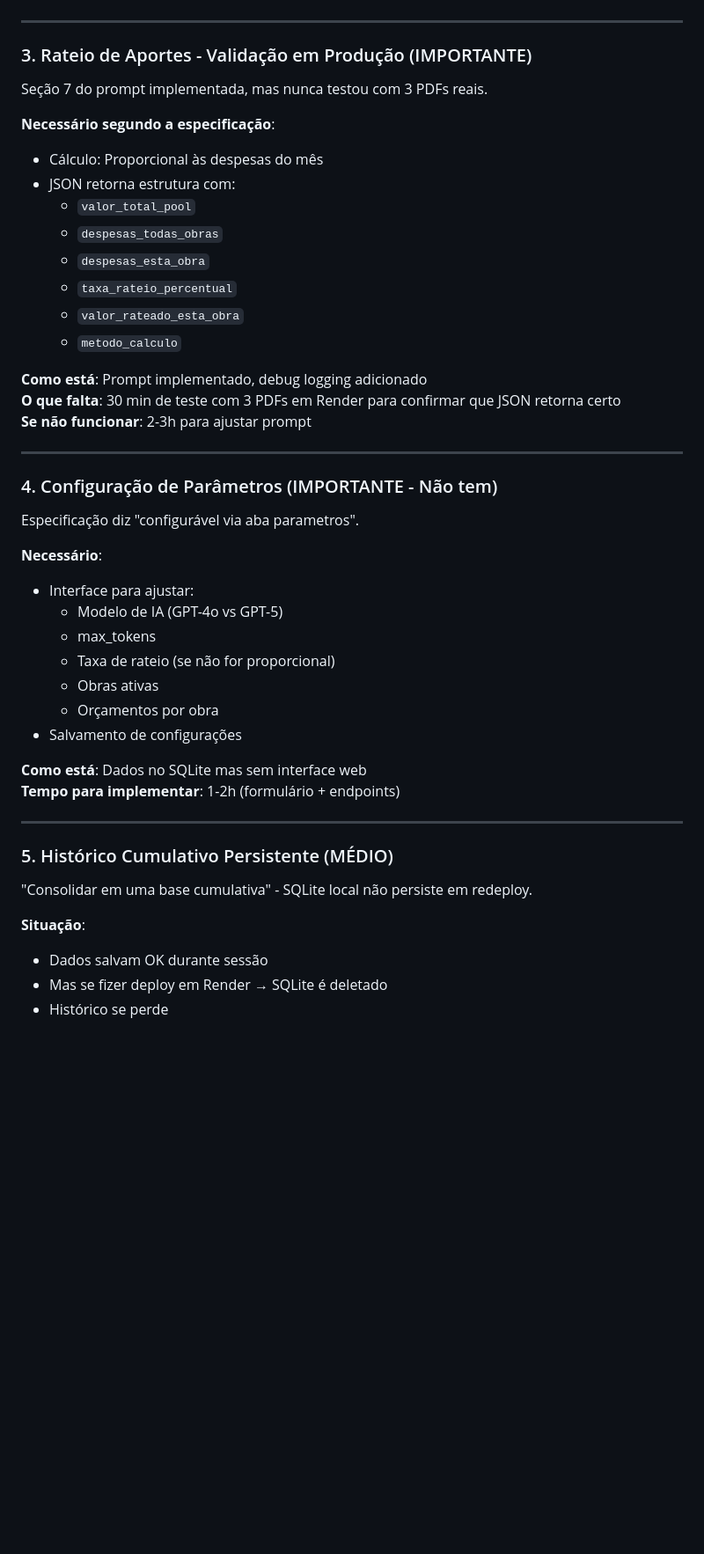
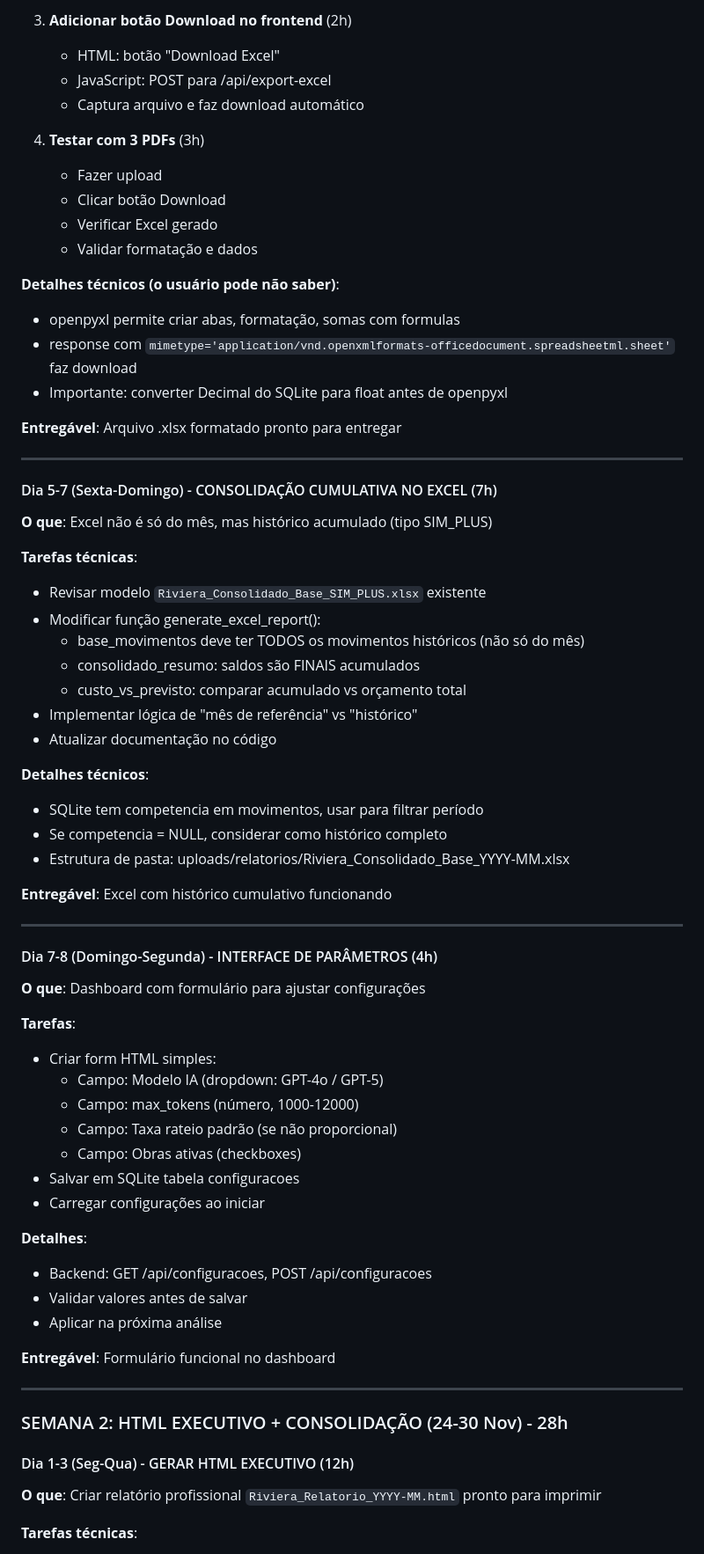
Before and after one commit to Leocrs/PraiasSP-Tools, a Markdown page: TAREFAS_PENDENTES.md, the part around the change printed below. Shown: that part at 88% size. GitHub-like rendering; blank space fills up the shorter version.

Commit message:
docs: Roadmap completo 3 semanas com 68h e detalhes técnicos

```diff
--- a/TAREFAS_PENDENTES.md
+++ b/TAREFAS_PENDENTES.md
@@ -74,53 +71,78 @@ O sistema mostra tabelas HTML básicas, não tem relatório executivo formatado.
+3. **Adicionar botão Download no frontend** (2h)
+
+   - HTML: botão "Download Excel"
+   - JavaScript: POST para /api/export-excel
+   - Captura arquivo e faz download automático
+
+4. **Testar com 3 PDFs** (3h)
+   - Fazer upload
+   - Clicar botão Download
+   - Verificar Excel gerado
+   - Validar formatação e dados
+
+**Detalhes técnicos (o usuário pode não saber)**:
+
+- openpyxl permite criar abas, formatação, somas com formulas
+- response com `mimetype='application/vnd.openxmlformats-officedocument.spreadsheetml.sheet'` faz download
+- Importante: converter Decimal do SQLite para float antes de openpyxl
+
+**Entregável**: Arquivo .xlsx formatado pronto para entregar
 
 ---
 
-### 3. Rateio de Aportes - Validação em Produção (IMPORTANTE)
+#### Dia 5-7 (Sexta-Domingo) - CONSOLIDAÇÃO CUMULATIVA NO EXCEL (7h)
 
-Seção 7 do prompt implementada, mas nunca testou com 3 PDFs reais.
+**O que**: Excel não é só do mês, mas histórico acumulado (tipo SIM_PLUS)
 
-**Necessário segundo a especificação**:
+**Tarefas técnicas**:
 
-- Cálculo: Proporcional às despesas do mês
-- JSON retorna estrutura com:
-  - `valor_total_pool`
-  - `despesas_todas_obras`
-  - `despesas_esta_obra`
-  - `taxa_rateio_percentual`
-  - `valor_rateado_esta_obra`
-  - `metodo_calculo`
+- Revisar modelo `Riviera_Consolidado_Base_SIM_PLUS.xlsx` existente
+- Modificar função generate_excel_report():
+  - base_movimentos deve ter TODOS os movimentos históricos (não só do mês)
+  - consolidado_resumo: saldos são FINAIS acumulados
+  - custo_vs_previsto: comparar acumulado vs orçamento total
+- Implementar lógica de "mês de referência" vs "histórico"
+- Atualizar documentação no código
 
-**Como está**: Prompt implementado, debug logging adicionado
-**O que falta**: 30 min de teste com 3 PDFs em Render para confirmar que JSON retorna certo
-**Se não funcionar**: 2-3h para ajustar prompt
+**Detalhes técnicos**:
+
+- SQLite tem competencia em movimentos, usar para filtrar período
+- Se competencia = NULL, considerar como histórico completo
+- Estrutura de pasta: uploads/relatorios/Riviera_Consolidado_Base_YYYY-MM.xlsx
+
+**Entregável**: Excel com histórico cumulativo funcionando
 
 ---
 
-### 4. Configuração de Parâmetros (IMPORTANTE - Não tem)
+#### Dia 7-8 (Domingo-Segunda) - INTERFACE DE PARÂMETROS (4h)
 
-Especificação diz "configurável via aba parametros".
+**O que**: Dashboard com formulário para ajustar configurações
 
-**Necessário**:
+**Tarefas**:
 
-- Interface para ajustar:
-  - Modelo de IA (GPT-4o vs GPT-5)
-  - max_tokens
-  - Taxa de rateio (se não for proporcional)
-  - Obras ativas
-  - Orçamentos por obra
-- Salvamento de configurações
+- Criar form HTML simples:
+  - Campo: Modelo IA (dropdown: GPT-4o / GPT-5)
+  - Campo: max_tokens (número, 1000-12000)
+  - Campo: Taxa rateio padrão (se não proporcional)
+  - Campo: Obras ativas (checkboxes)
+- Salvar em SQLite tabela configuracoes
+- Carregar configurações ao iniciar
 
-**Como está**: Dados no SQLite mas sem interface web
-**Tempo para implementar**: 1-2h (formulário + endpoints)
+**Detalhes**:
+
+- Backend: GET /api/configuracoes, POST /api/configuracoes
+- Validar valores antes de salvar
+- Aplicar na próxima análise
+
+**Entregável**: Formulário funcional no dashboard
 
 ---
 
-### 5. Histórico Cumulativo Persistente (MÉDIO)
+### SEMANA 2: HTML EXECUTIVO + CONSOLIDAÇÃO (24-30 Nov) - 28h
 
-"Consolidar em uma base cumulativa" - SQLite local não persiste em redeploy.
+#### Dia 1-3 (Seg-Qua) - GERAR HTML EXECUTIVO (12h)
 
-**Situação**:
+**O que**: Criar relatório profissional `Riviera_Relatorio_YYYY-MM.html` pronto para imprimir
 
-- Dados salvam OK durante sessão
-- Mas se fizer deploy em Render → SQLite é deletado
-- Histórico se perde
+**Tarefas técnicas**:
 
```
Also changed, not shown: other parts of TAREFAS_PENDENTES.md (+270 -124 lines).
